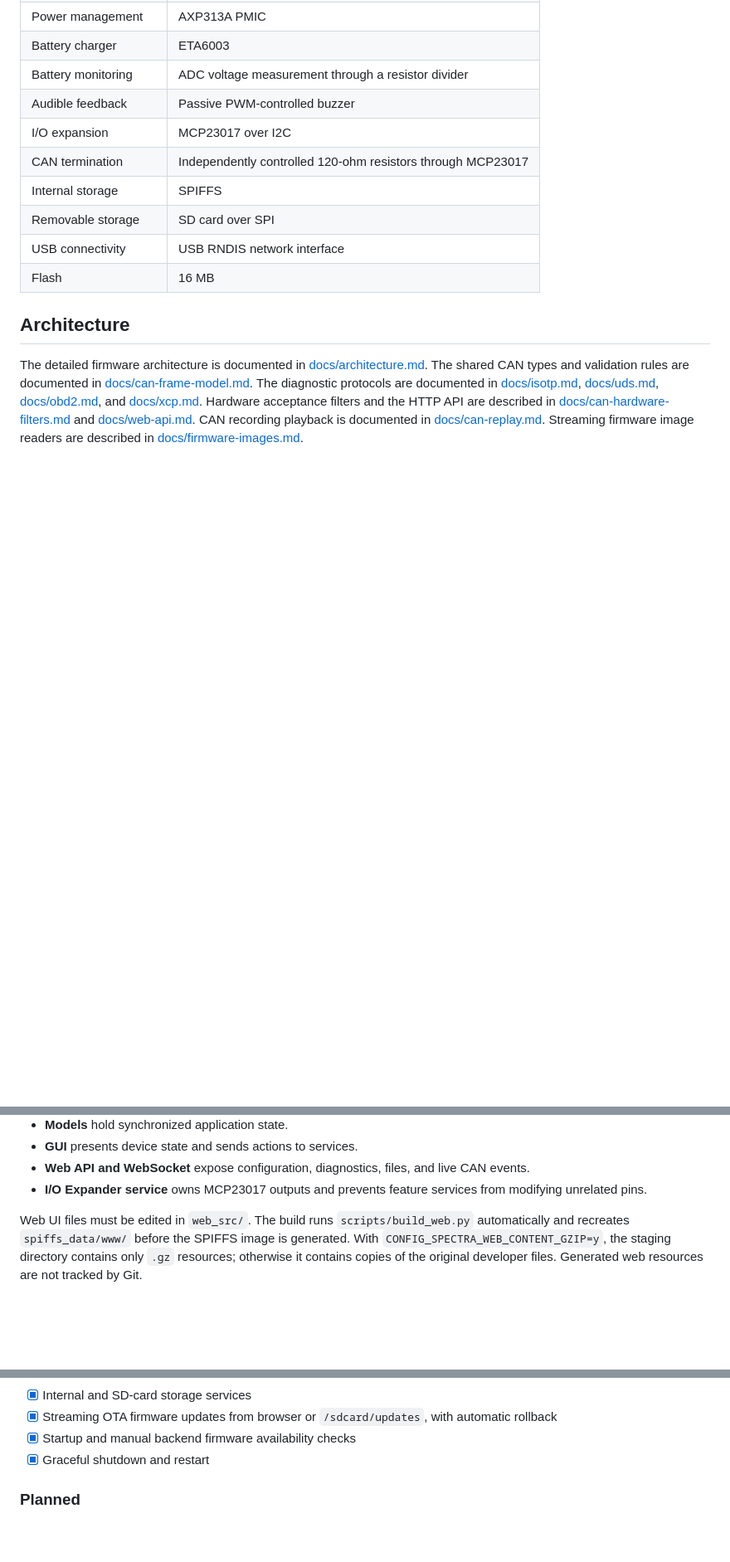
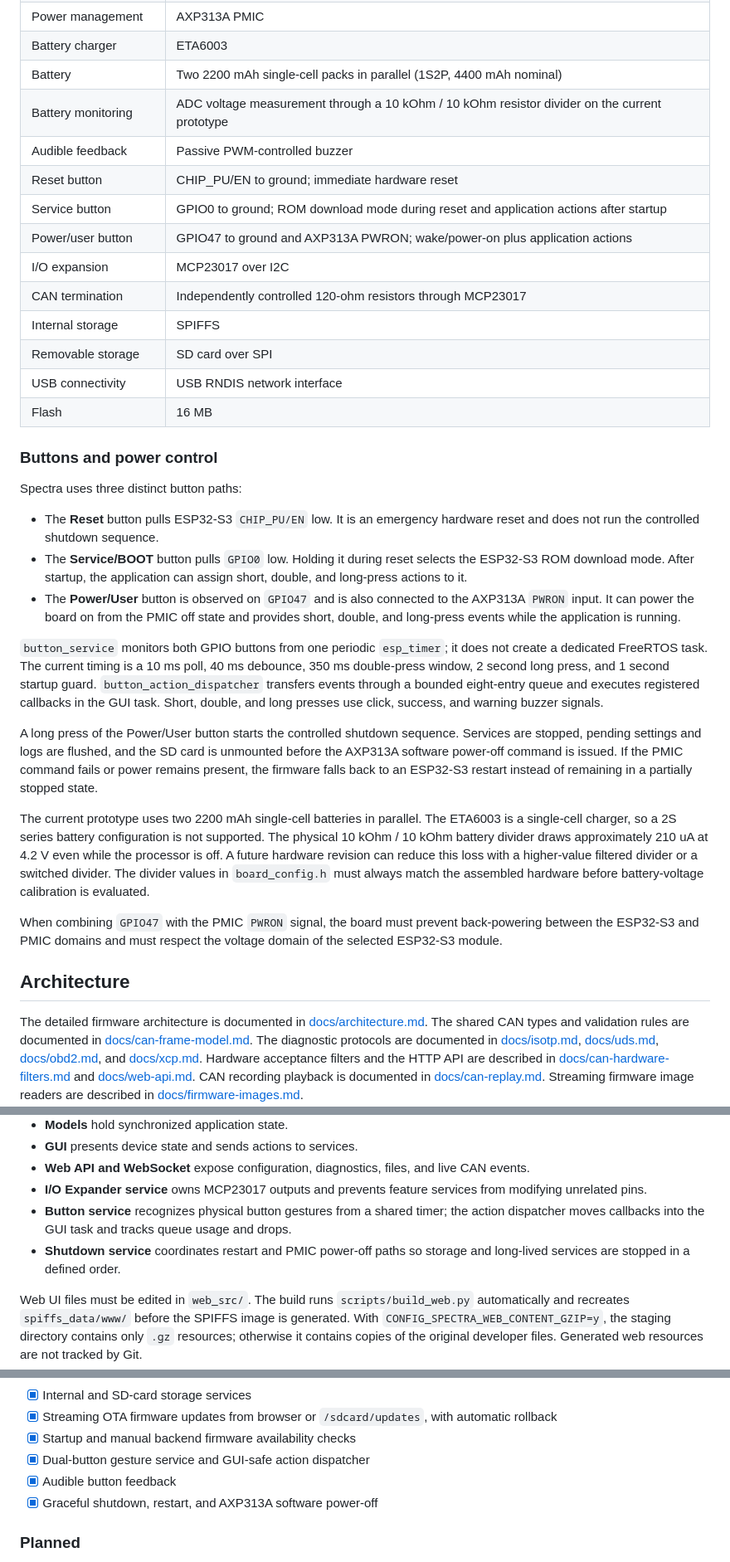
Before and after one commit to RedYu/spectra, a Markdown page: README.md, 3 parts joined by grey strips. Shown at 83% size. Drawn GitHub-style; blank space fills up the shorter version.

Commit message:
docs: document button controls and power management

```diff
--- a/README.md
+++ b/README.md
@@ -249,14 +253,57 @@ starts transmitting. The complete behavior and API are documented in
 | MCP2518FD oscillator | 20 MHz |
 | Power management | AXP313A PMIC |
 | Battery charger | ETA6003 |
-| Battery monitoring | ADC voltage measurement through a resistor divider |
+| Battery | Two 2200 mAh single-cell packs in parallel (1S2P, 4400 mAh nominal) |
+| Battery monitoring | ADC voltage measurement through a 10 kOhm / 10 kOhm resistor divider on the current prototype |
 | Audible feedback | Passive PWM-controlled buzzer |
+| Reset button | CHIP_PU/EN to ground; immediate hardware reset |
+| Service button | GPIO0 to ground; ROM download mode during reset and application actions after startup |
+| Power/user button | GPIO47 to ground and AXP313A PWRON; wake/power-on plus application actions |
 | I/O expansion | MCP23017 over I2C |
 | CAN termination | Independently controlled 120-ohm resistors through MCP23017 |
 | Internal storage | SPIFFS |
 | Removable storage | SD card over SPI |
 | USB connectivity | USB RNDIS network interface |
 | Flash | 16 MB |
+
+### Buttons and power control
+
+Spectra uses three distinct button paths:
+
+- The **Reset** button pulls ESP32-S3 `CHIP_PU/EN` low. It is an emergency
+  hardware reset and does not run the controlled shutdown sequence.
+- The **Service/BOOT** button pulls `GPIO0` low. Holding it during reset selects
+  the ESP32-S3 ROM download mode. After startup, the application can assign
+  short, double, and long-press actions to it.
+- The **Power/User** button is observed on `GPIO47` and is also connected to the
+  AXP313A `PWRON` input. It can power the board on from the PMIC off state and
+  provides short, double, and long-press events while the application is
+  running.
+
+`button_service` monitors both GPIO buttons from one periodic `esp_timer`; it
+does not create a dedicated FreeRTOS task. The current timing is a 10 ms poll,
+40 ms debounce, 350 ms double-press window, 2 second long press, and 1 second
+startup guard. `button_action_dispatcher` transfers events through a bounded
+eight-entry queue and executes registered callbacks in the GUI task. Short,
+double, and long presses use click, success, and warning buzzer signals.
+
+A long press of the Power/User button starts the controlled shutdown sequence.
+Services are stopped, pending settings and logs are flushed, and the SD card is
+unmounted before the AXP313A software power-off command is issued. If the PMIC
+command fails or power remains present, the firmware falls back to an ESP32-S3
+restart instead of remaining in a partially stopped state.
+
+The current prototype uses two 2200 mAh single-cell batteries in parallel. The
+ETA6003 is a single-cell charger, so a 2S series battery configuration is not
+supported. The physical 10 kOhm / 10 kOhm battery divider draws approximately
+210 uA at 4.2 V even while the processor is off. A future hardware revision can
+reduce this loss with a higher-value filtered divider or a switched divider.
+The divider values in `board_config.h` must always match the assembled hardware
+before battery-voltage calibration is evaluated.
+
+When combining `GPIO47` with the PMIC `PWRON` signal, the board must prevent
+back-powering between the ESP32-S3 and PMIC domains and must respect the voltage
+domain of the selected ESP32-S3 module.
 
 ## Architecture
 
@@ -328,6 +375,11 @@ The project separates responsibilities into layers:
 - **Web API and WebSocket** expose configuration, diagnostics, files, and live CAN events.
 - **I/O Expander service** owns MCP23017 outputs and prevents feature services
   from modifying unrelated pins.
+- **Button service** recognizes physical button gestures from a shared timer;
+  the action dispatcher moves callbacks into the GUI task and tracks queue
+  usage and drops.
+- **Shutdown service** coordinates restart and PMIC power-off paths so storage
+  and long-lived services are stopped in a defined order.
 
 Web UI files must be edited in `web_src/`. The build runs
 `scripts/build_web.py` automatically and recreates `spiffs_data/www/` before
@@ -741,7 +793,9 @@ To exit the serial monitor, press `Ctrl+]`.
 - [x] Streaming OTA firmware updates from browser or `/sdcard/updates`, with
   automatic rollback
 - [x] Startup and manual backend firmware availability checks
-- [x] Graceful shutdown and restart
+- [x] Dual-button gesture service and GUI-safe action dispatcher
+- [x] Audible button feedback
+- [x] Graceful shutdown, restart, and AXP313A software power-off
 
 ### Planned
 
```
Also changed, not shown: other parts of README.md (+4 -0 lines).
